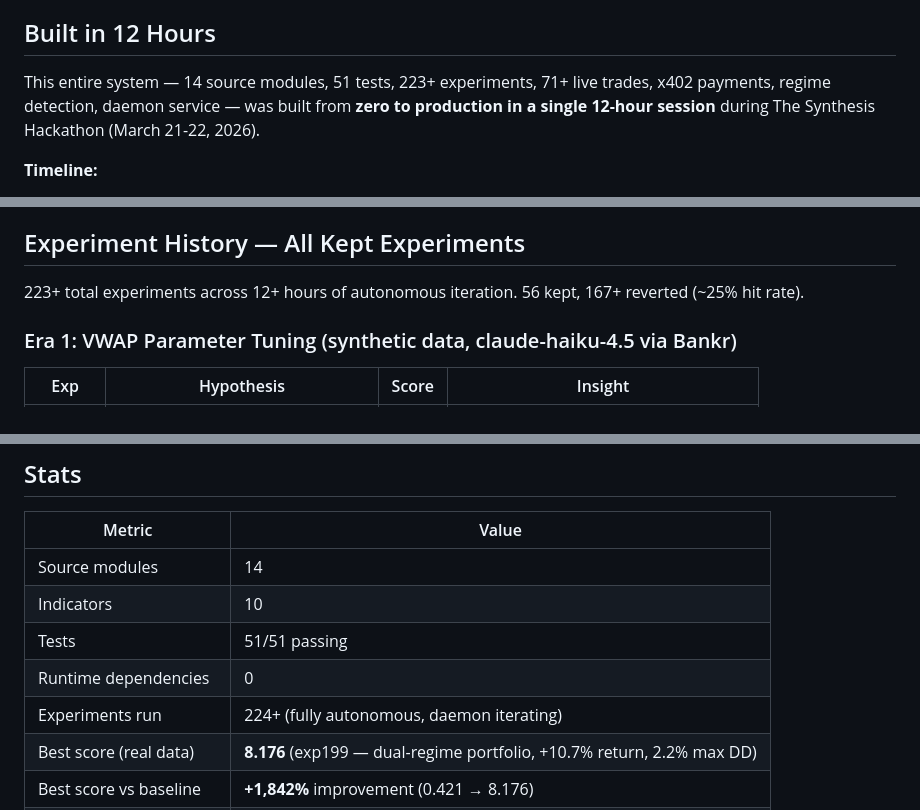
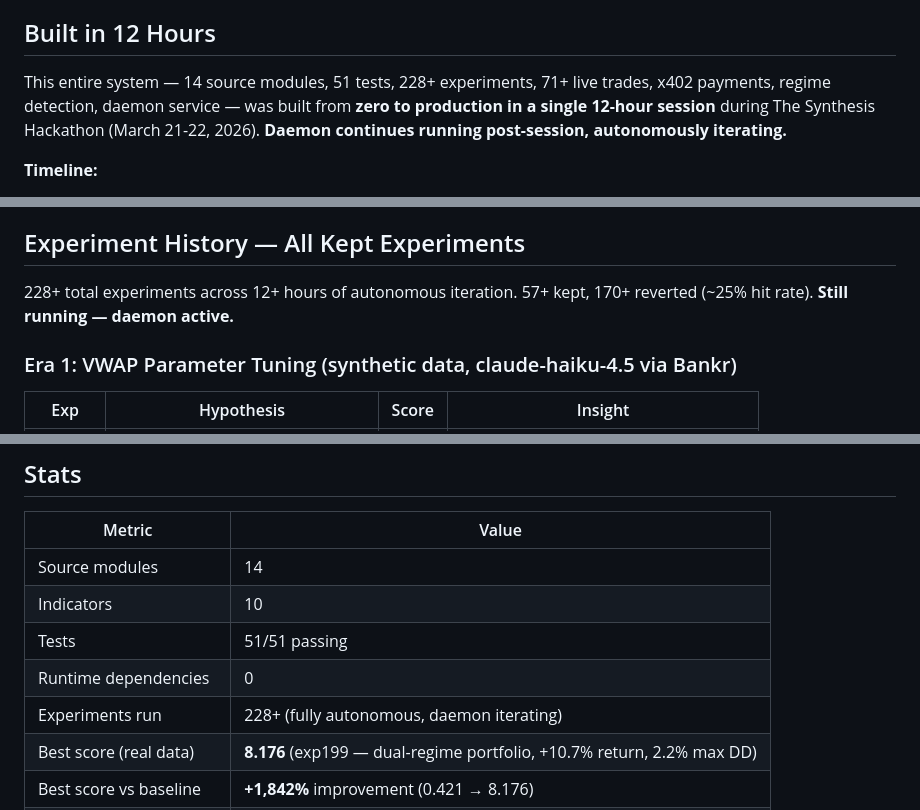
Before and after one commit to darks0l/autoresearch, a Markdown page: README.md, 3 parts joined by grey strips. Rendered like a GitHub page.

Commit message:
data: 228 experiments, best 8.176 (exp199), 59 kept

```diff
--- a/README.md
+++ b/README.md
@@ -26,7 +26,7 @@ The key insight: **LCM memory makes the agent learn from its own research histor
 
 ## Built in 12 Hours
 
-This entire system — 14 source modules, 51 tests, 223+ experiments, 71+ live trades, x402 payments, regime detection, daemon service — was built from **zero to production in a single 12-hour session** during The Synthesis Hackathon (March 21-22, 2026).
+This entire system — 14 source modules, 51 tests, 228+ experiments, 71+ live trades, x402 payments, regime detection, daemon service — was built from **zero to production in a single 12-hour session** during The Synthesis Hackathon (March 21-22, 2026). **Daemon continues running post-session, autonomously iterating.**
 
 **Timeline:**
 - **Hour 0-2:** Core engine (indicators, backtest, scoring, memory)
@@ -200,7 +200,7 @@ The agent progressed through four distinct architectural eras — each required
 
 ## Experiment History — All Kept Experiments
 
-223+ total experiments across 12+ hours of autonomous iteration. 56 kept, 167+ reverted (~25% hit rate).
+228+ total experiments across 12+ hours of autonomous iteration. 57+ kept, 170+ reverted (~25% hit rate). **Still running — daemon active.**
 
 ### Era 1: VWAP Parameter Tuning (synthetic data, claude-haiku-4.5 via Bankr)
 
@@ -530,7 +530,7 @@ The Hurst exponent is estimated via Rescaled Range (R/S) analysis over the last
 | Indicators | 10 |
 | Tests | 51/51 passing |
 | Runtime dependencies | 0 |
-| Experiments run | 224+ (fully autonomous, daemon iterating) |
+| Experiments run | 228+ (fully autonomous, daemon iterating) |
 | Best score (real data) | **8.176** (exp199 — dual-regime portfolio, +10.7% return, 2.2% max DD) |
 | Best score vs baseline | **+1,842%** improvement (0.421 → 8.176) |
 | Strategy eras | 4 (VWAP → trend-following → ensemble → dual-regime) |
```
Also changed, not shown: docs/EXPERIMENT_INDEX.md (+6 -2 lines).
